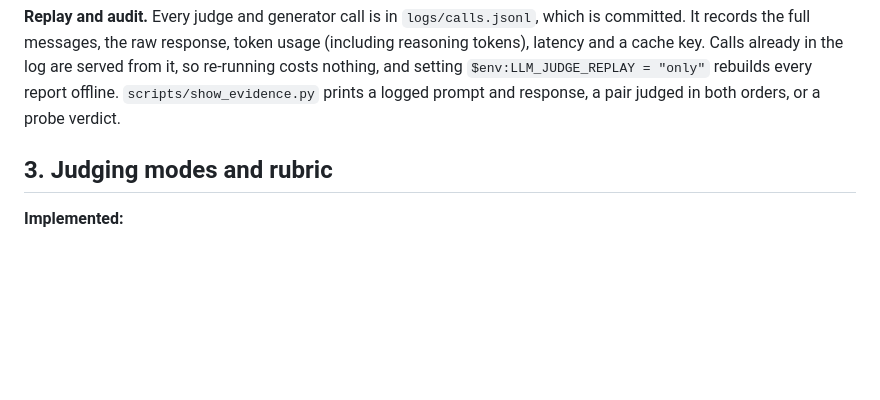
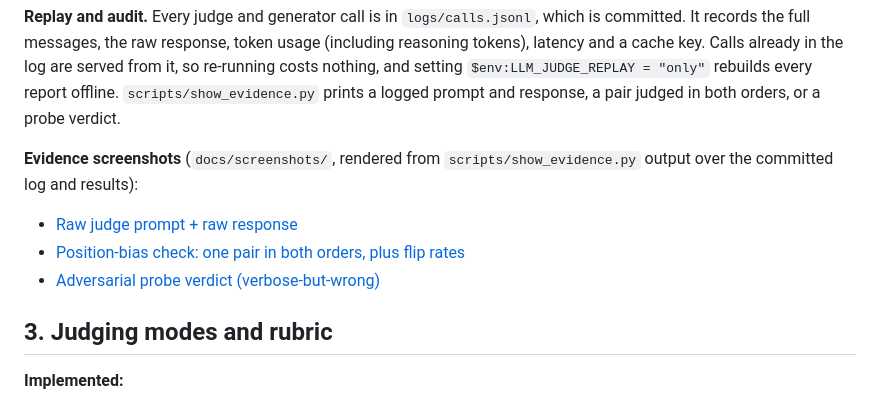
Before and after one commit to Aayushg0908/SynergyLabs, a Markdown page: problem2-llm-judge/README.md, the part around the change. GitHub-like rendering; blank space fills up the shorter version.

Commit message:
P2: submission evidence screenshots from the committed call log
Raw judge prompt + raw response, one pair judged in both orders with the
flip rates, and the verdict on a verbose-but-wrong probe; Pillow added as
a dev dependency for the renderer.

Co-Authored-By: Claude Opus 5.5 <noreply@anthropic.com>

```diff
--- a/problem2-llm-judge/README.md
+++ b/problem2-llm-judge/README.md
@@ -109,6 +109,12 @@ records the full messages, the raw response, token usage (including reasoning to
 a cache key. Calls already in the log are served from it, so re-running costs nothing, and setting
 `$env:LLM_JUDGE_REPLAY = "only"` rebuilds every report offline. `scripts/show_evidence.py` prints a
 logged prompt and response, a pair judged in both orders, or a probe verdict.
+
+**Evidence screenshots** (`docs/screenshots/`, rendered from `scripts/show_evidence.py` output over the
+committed log and results):
+- [Raw judge prompt + raw response](docs/screenshots/p2_judge_prompt_and_raw_response.png)
+- [Position-bias check: one pair in both orders, plus flip rates](docs/screenshots/p2_position_bias_check.png)
+- [Adversarial probe verdict (verbose-but-wrong)](docs/screenshots/p2_adversarial_probe.png)
 
 ## 3. Judging modes and rubric
 
```
Also changed, not shown: problem2-llm-judge/docs/screenshots/p2_adversarial_probe.png (added), problem2-llm-judge/docs/screenshots/p2_judge_prompt_and_raw_response.png (added), problem2-llm-judge/docs/screenshots/p2_position_bias_check.png (added), 2 other files.
